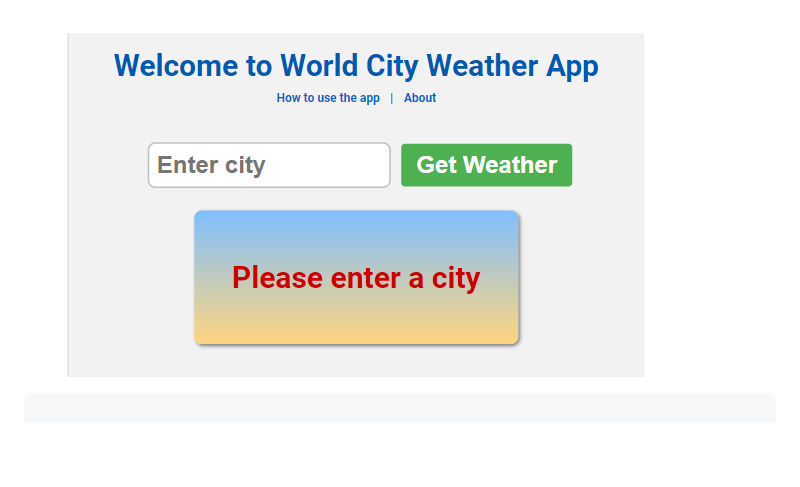
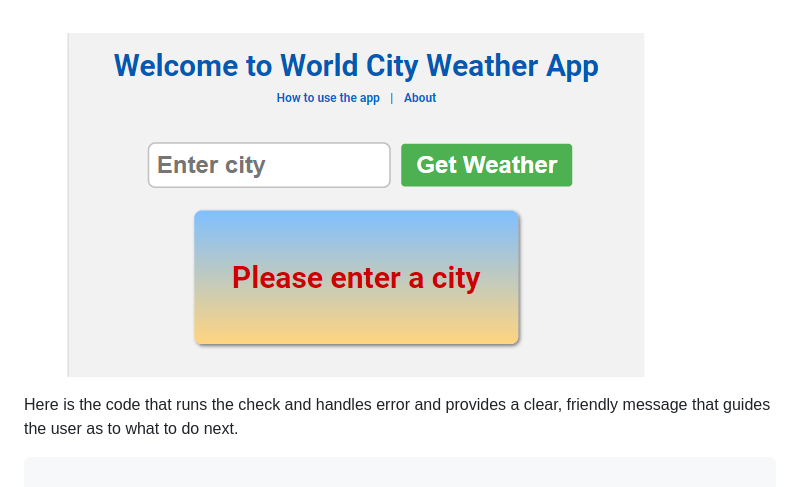
Before and after one commit to boatesj/weather-app, a Markdown page: README.md, the part around the change. Drawn GitHub-style; blank space fills up the shorter version.

Commit message:
Add explanatory info highlighting the error handling Js code

````diff
--- a/README.md
+++ b/README.md
@@ -176,6 +176,8 @@ The app includes robust error handling mechanisms to enhance user experience:
 - **Empty City Field**: If the user attempts to search for weather information without entering a city name, the app prompts the user to enter a city name.
 ![If the city field is empty on click](/assets/images/weatherApp-err.png)
 
+Here is the code that runs the check and handles error and provides a clear, friendly message that guides the user as to what to do next.
+
 ```javascript
 
 async function getWeatherData(city) {
````
